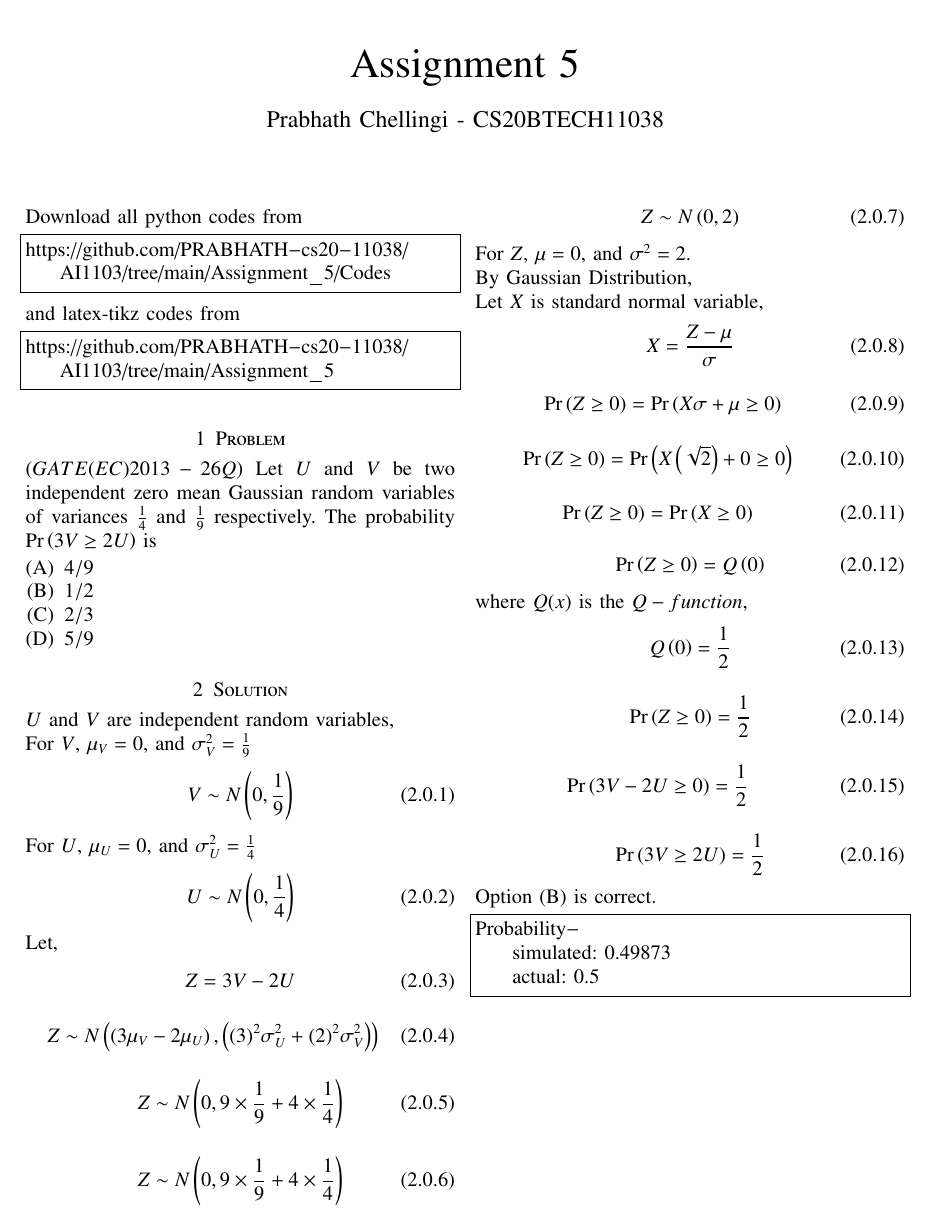
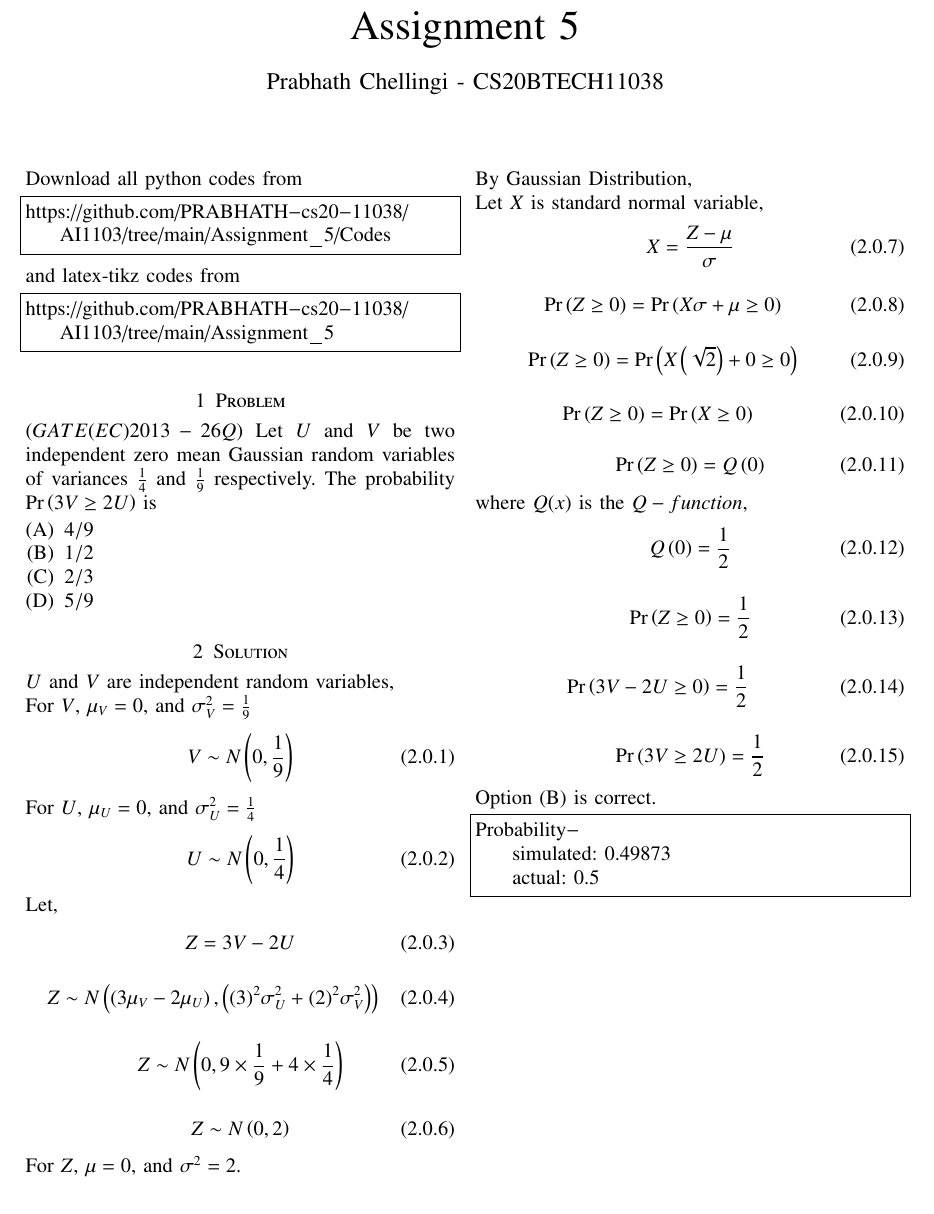
Before and after one commit to PRABHATH-cs20-11038/AI1103, a LaTeX problem sheet (Assignment_5/main.tex): part of the page, cut so that both start at the same text. Compiled offline with pdfLaTeX.

Commit message:
Update main.tex

```diff
--- a/Assignment_5/main.tex
+++ b/Assignment_5/main.tex
@@ -176,9 +175,6 @@ Let,
 \end{align}
 \begin{align}
     Z\sim N\brak{\brak{3\mu_V-2\mu_U}, \brak{(3)^2\sigma_U^2+(2)^2\sigma_V^2}}
-\end{align}
-\begin{align}
-    Z\sim N\brak{0,9\times\frac{1}{9}+4\times\frac{1}{4}}
 \end{align}
 \begin{align}
     Z\sim N\brak{0,9\times\frac{1}{9}+4\times\frac{1}{4}}
```
Also changed, not shown: Assignment_5/main.tex (1 more changed lines).
